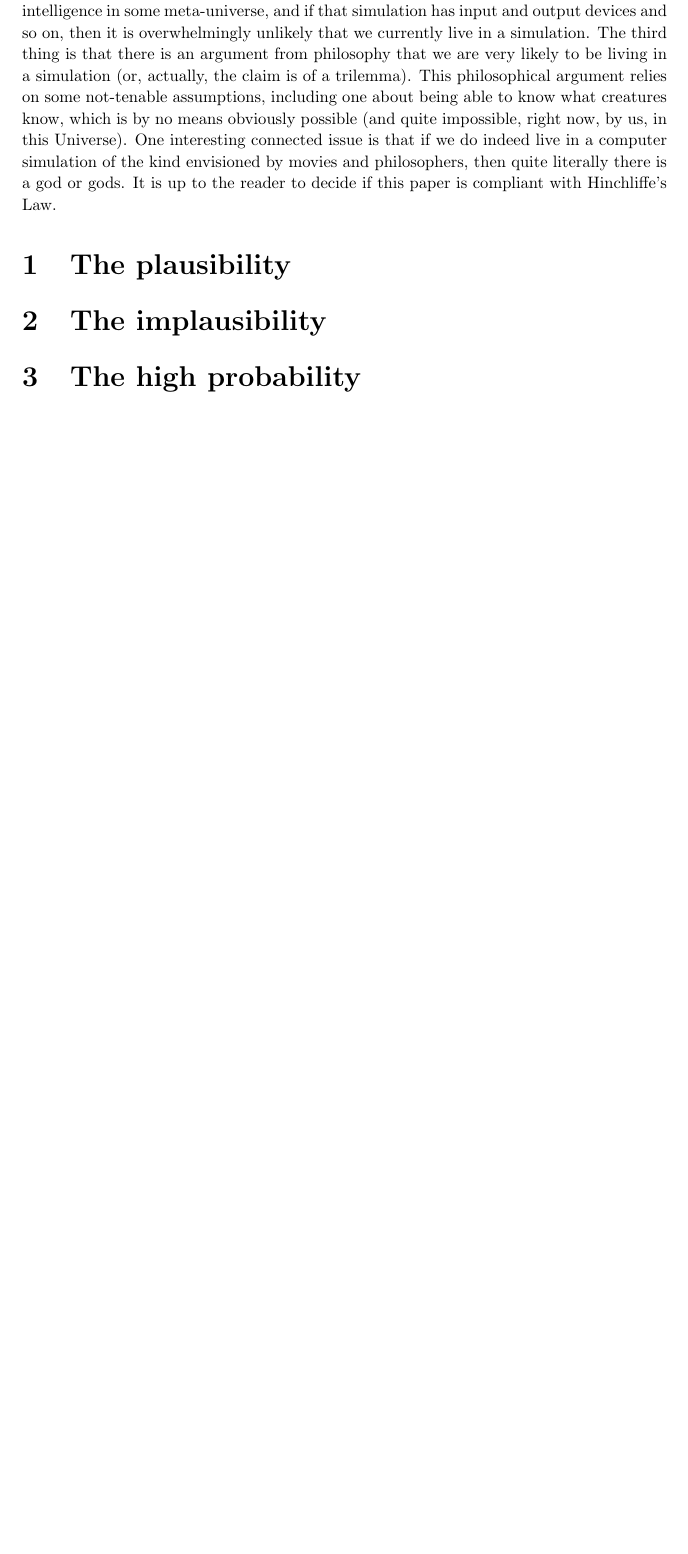
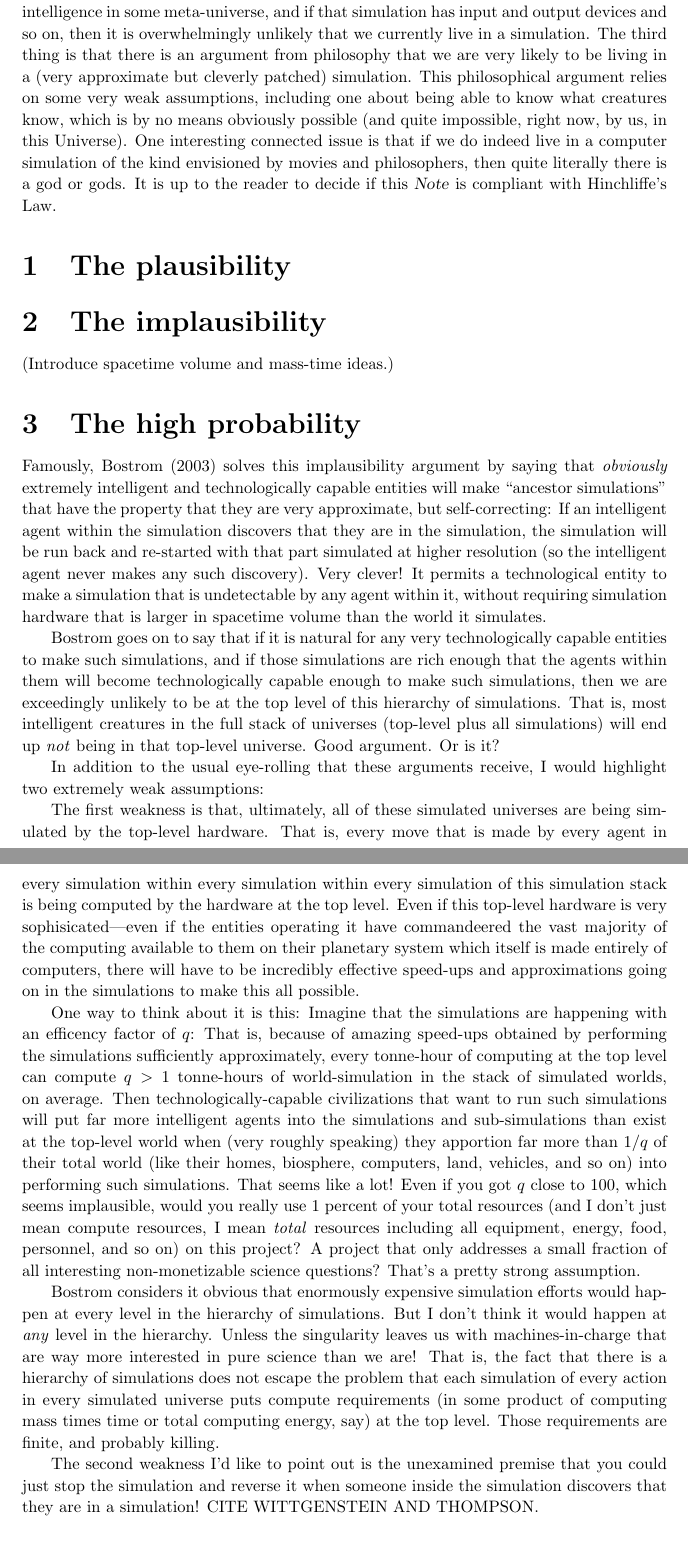
Before and after one commit to davidwhogg/AreWeSimulated, a LaTeX document (tex/simulation.tex): part of the page before the commit and two parts of pages 1 and 2 of 2 after it, the two joined at a grey line, cut so that both start at the same text, the shorter picture padded with empty space. Compiled offline with pdfLaTeX.

Commit message:
Bostrom criticism

```diff
--- a/tex/simulation.tex
+++ b/tex/simulation.tex
@@ -2,9 +2,12 @@
 \usepackage{url}
 
 % adjust typesetting
-\addtolength{\topmargin}{-0.75in}
-\addtolength{\textheight}{1.4in}
+\addtolength{\topmargin}{-0.85in}
+\addtolength{\textheight}{1.6in}
 \linespread{1.08333} % 10/13 spacing
+
+% text macros
+\newcommand{\documentname}{\textsl{Note}}
 
 \begin{document}
 
@@ -30,21 +33,92 @@ in some meta-universe, and if that simulation has input and output
 devices and so on, then it is overwhelmingly unlikely that we
 currently live in a simulation.
 The third thing is that there is an argument from philosophy that we
-are very likely to be living in a simulation (or, actually, the claim
-is of a trilemma).
-This philosophical argument relies on some not-tenable assumptions,
+are very likely to be living in a (very approximate but cleverly patched) simulation.
+This philosophical argument relies on some very weak assumptions,
 including one about being able to know what creatures know, which is
 by no means obviously possible (and quite impossible, right now, by
 us, in this Universe).
 One interesting connected issue is that if we do indeed live in a
 computer simulation of the kind envisioned by movies and philosophers,
 then quite literally there is a god or gods.
-It is up to the reader to decide if this paper is compliant with
+It is up to the reader to decide if this \documentname\ is compliant with
 Hinchliffe's Law.
 
 \section{The plausibility}
 
 \section{The implausibility}
 
+(Introduce spacetime volume and mass-time ideas.)
+
 \section{The high probability}
 
+Famously, Bostrom (2003) solves this implausibility argument by saying
+that \emph{obviously} extremely intelligent and technologically
+capable entities will make ``ancestor simulations'' that have the
+property that they are very approximate, but self-correcting: If an
+intelligent agent within the simulation discovers that they are in the
+simulation, the simulation will be run back and re-started with that
+part simulated at higher resolution (so the intelligent agent never
+makes any such discovery). Very clever! It permits a technological entity
+to make a simulation that is undetectable by any agent within it, without
+requiring simulation hardware that is larger in spacetime volume than
+the world it simulates.
+
+Bostrom goes on to say that if it is natural for any very
+technologically capable entities to make such simulations, and if
+those simulations are rich enough that the agents within them will
+become technologically capable enough to make such simulations, then
+we are exceedingly unlikely to be at the top level of this hierarchy
+of simulations. That is, most intelligent creatures in the full stack
+of universes (top-level plus all simulations) will end up \emph{not}
+being in that top-level universe. Good argument. Or is it?
+
+In addition to the usual eye-rolling that these arguments receive, I
+would highlight two extremely weak assumptions:
+
+The first weakness is that, ultimately, all of these simulated
+universes are being simulated by the top-level hardware. That is,
+every move that is made by every agent in every simulation within
+every simulation within every simulation of this simulation stack is
+being computed by the hardware at the top level. Even if this
+top-level hardware is very sophisicated---even if the entities
+operating it have commandeered the vast majority of the computing
+available to them on their planetary system which itself is made
+entirely of computers, there will have to be incredibly effective
+speed-ups and approximations going on in the simulations to make this
+all possible.
+
+One way to think about it is this: Imagine that the simulations are
+happening with an efficency factor of $q$: That is, because of amazing
+speed-ups obtained by performing the simulations sufficiently
+approximately, every tonne-hour of computing at the top level can
+compute $q>1$ tonne-hours of world-simulation in the stack of
+simulated worlds, on average. Then technologically-capable
+civilizations that want to run such simulations will put far more
+intelligent agents into the simulations and sub-simulations than exist
+at the top-level world when (very roughly speaking) they apportion far
+more than $1/q$ of their total world (like their homes, biosphere,
+computers, land, vehicles, and so on) into performing such
+simulations. That seems like a lot! Even if you got $q$ close to 100,
+which seems implausible, would you really use 1 percent of your total
+resources (and I don't just mean compute resources, I mean
+\emph{total} resources including all equipment, energy, food,
+personnel, and so on) on this project? A project that only addresses a
+small fraction of all interesting non-monetizable science questions?
+That's a pretty strong assumption.
+
+Bostrom considers it obvious that enormously expensive simulation
+efforts would happen at every level in the hierarchy of
+simulations. But I don't think it would happen at \emph{any} level in
+the hierarchy. Unless the singularity leaves us with
+machines-in-charge that are way more interested in pure science than
+we are! That is, the fact that there is a hierarchy of simulations
+does not escape the problem that each simulation of every action in
+every simulated universe puts compute requirements (in some product of
+computing mass times time or total computing energy, say) at the top
+level. Those requirements are finite, and probably killing.
+
+The second weakness I'd like to point out is the unexamined premise
+that you could just stop the simulation and reverse it when someone
+inside the simulation discovers that they are in a simulation! CITE
+WITTGENSTEIN AND THOMPSON.
```
Also changed, not shown: tex/simulation.tex (14 more changed lines).
